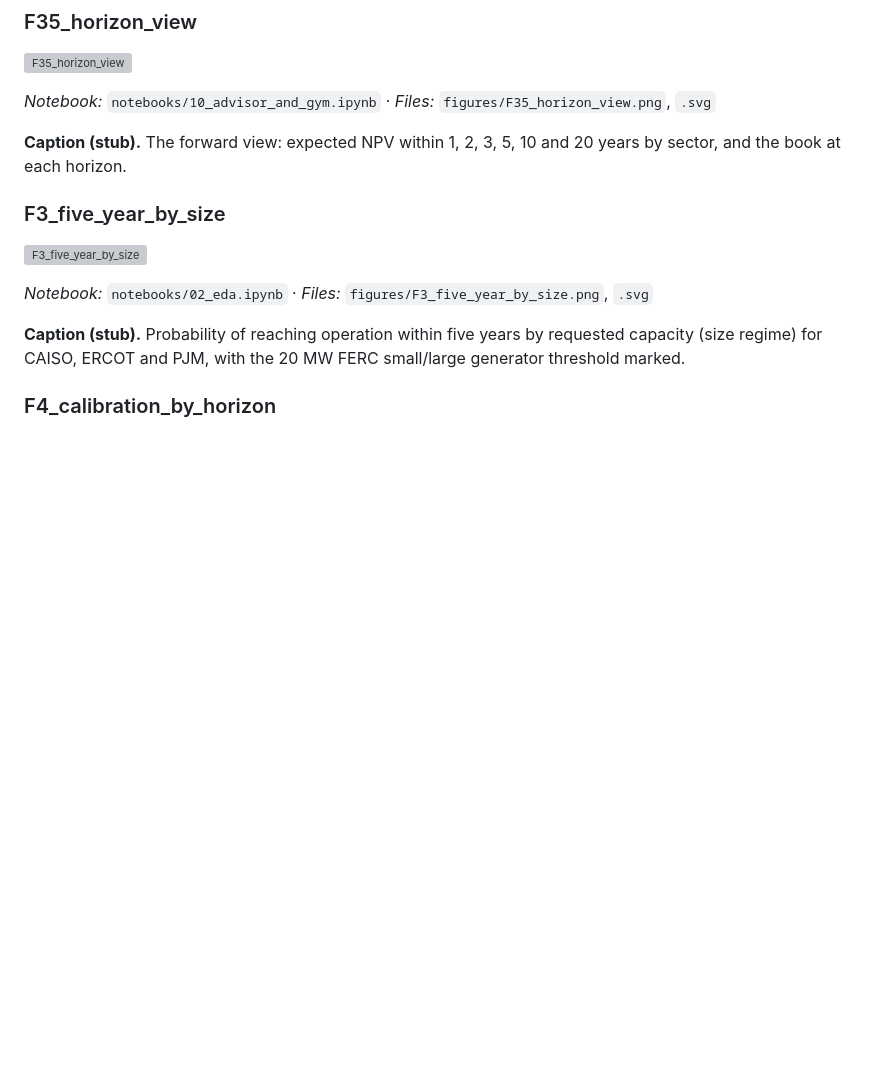
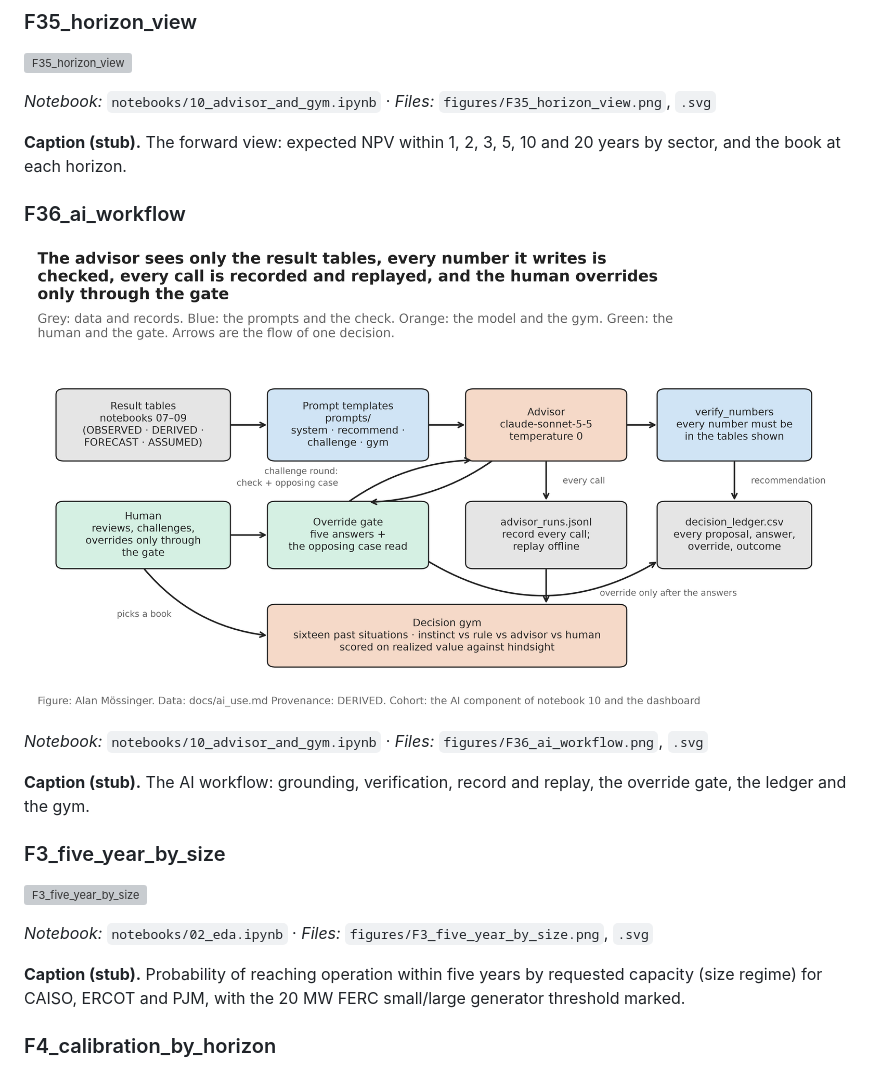
Before and after one commit to alanmossinger/Capstone, a Markdown page: report/figure_notes.md, the part around the change. Rendered like a GitHub page; pictures changed too: figures/F36_ai_workflow.png (added); blank space fills up the shorter version; grey boxes are pictures that could not be loaded.

Commit message:
F36, the AI workflow diagram (notebook 10, Appendix A Figure 22); tests/test_panel.py (audits, release lags, one row per key and month); report rebuilt; journal

```diff
--- a/report/figure_notes.md
+++ b/report/figure_notes.md
@@ -1752,6 +1752,16 @@ Caption stubs collected by `src/plots.save_fig()` each time a notebook runs. The
 **Caption (stub).** The forward view: expected NPV within 1, 2, 3, 5, 10 and 20 years by sector, and the book at each horizon.
 <!-- /fig:F35_horizon_view -->
 
+<!-- fig:F36_ai_workflow -->
+### F36_ai_workflow
+
+![F36_ai_workflow](../figures/F36_ai_workflow.png)
+
+*Notebook:* `notebooks/10_advisor_and_gym.ipynb` · *Files:* `figures/F36_ai_workflow.png`, `.svg`
+
+**Caption (stub).** The AI workflow: grounding, verification, record and replay, the override gate, the ledger and the gym.
+<!-- /fig:F36_ai_workflow -->
+
 <!-- fig:F3_five_year_by_size -->
 ### F3_five_year_by_size
 
```
Also changed, not shown: docs/journal.md (+4 -0 lines), report/report.md (+4 -0 lines), 3 other files.
